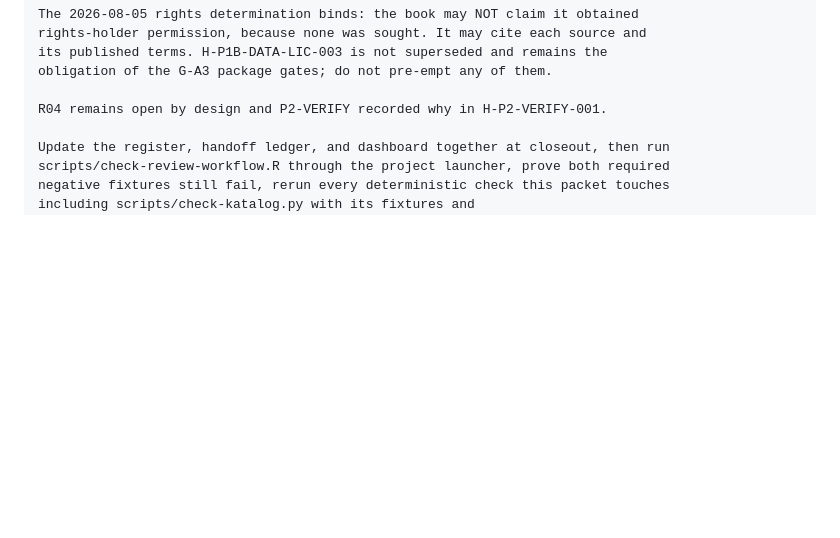
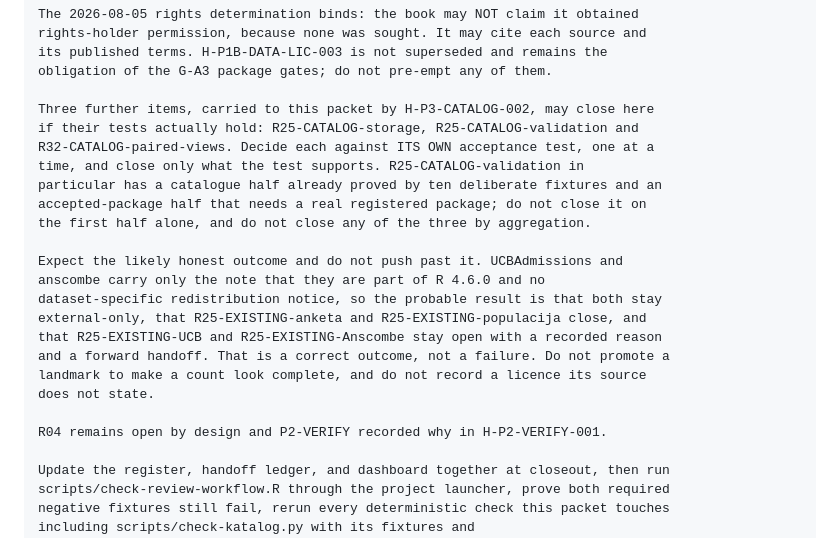
Before and after one commit to lusiki/statistika-knjiga, a Markdown page: notes/reports/comprehensive-review-dashboard.md, the part around the change. GitHub-like rendering; blank space fills up the shorter version.

Commit message:
docs(review): sharpen the P3-EXISTING next-thread prompt
Name the three items H-P3-CATALOG-002 carries into the packet and require each
to be decided against its own test rather than by aggregation. State the likely
honest outcome for the two R landmarks so the thread feels no pressure to
promote them or to record a licence their source does not state.

Routing text only: no register item, handoff state, packet status or governed
state changed.

Co-Authored-By: Claude Opus 5 (1M context) <noreply@anthropic.com>

```diff
--- a/notes/reports/comprehensive-review-dashboard.md
+++ b/notes/reports/comprehensive-review-dashboard.md
@@ -2564,6 +2564,23 @@ rights-holder permission, because none was sought. It may cite each source and
 its published terms. H-P1B-DATA-LIC-003 is not superseded and remains the
 obligation of the G-A3 package gates; do not pre-empt any of them.
 
+Three further items, carried to this packet by H-P3-CATALOG-002, may close here
+if their tests actually hold: R25-CATALOG-storage, R25-CATALOG-validation and
+R32-CATALOG-paired-views. Decide each against ITS OWN acceptance test, one at a
+time, and close only what the test supports. R25-CATALOG-validation in
+particular has a catalogue half already proved by ten deliberate fixtures and an
+accepted-package half that needs a real registered package; do not close it on
+the first half alone, and do not close any of the three by aggregation.
+
+Expect the likely honest outcome and do not push past it. UCBAdmissions and
+anscombe carry only the note that they are part of R 4.6.0 and no
+dataset-specific redistribution notice, so the probable result is that both stay
+external-only, that R25-EXISTING-anketa and R25-EXISTING-populacija close, and
+that R25-EXISTING-UCB and R25-EXISTING-Anscombe stay open with a recorded reason
+and a forward handoff. That is a correct outcome, not a failure. Do not promote a
+landmark to make a count look complete, and do not record a licence its source
+does not state.
+
 R04 remains open by design and P2-VERIFY recorded why in H-P2-VERIFY-001.
 
 Update the register, handoff ledger, and dashboard together at closeout, then run
```
